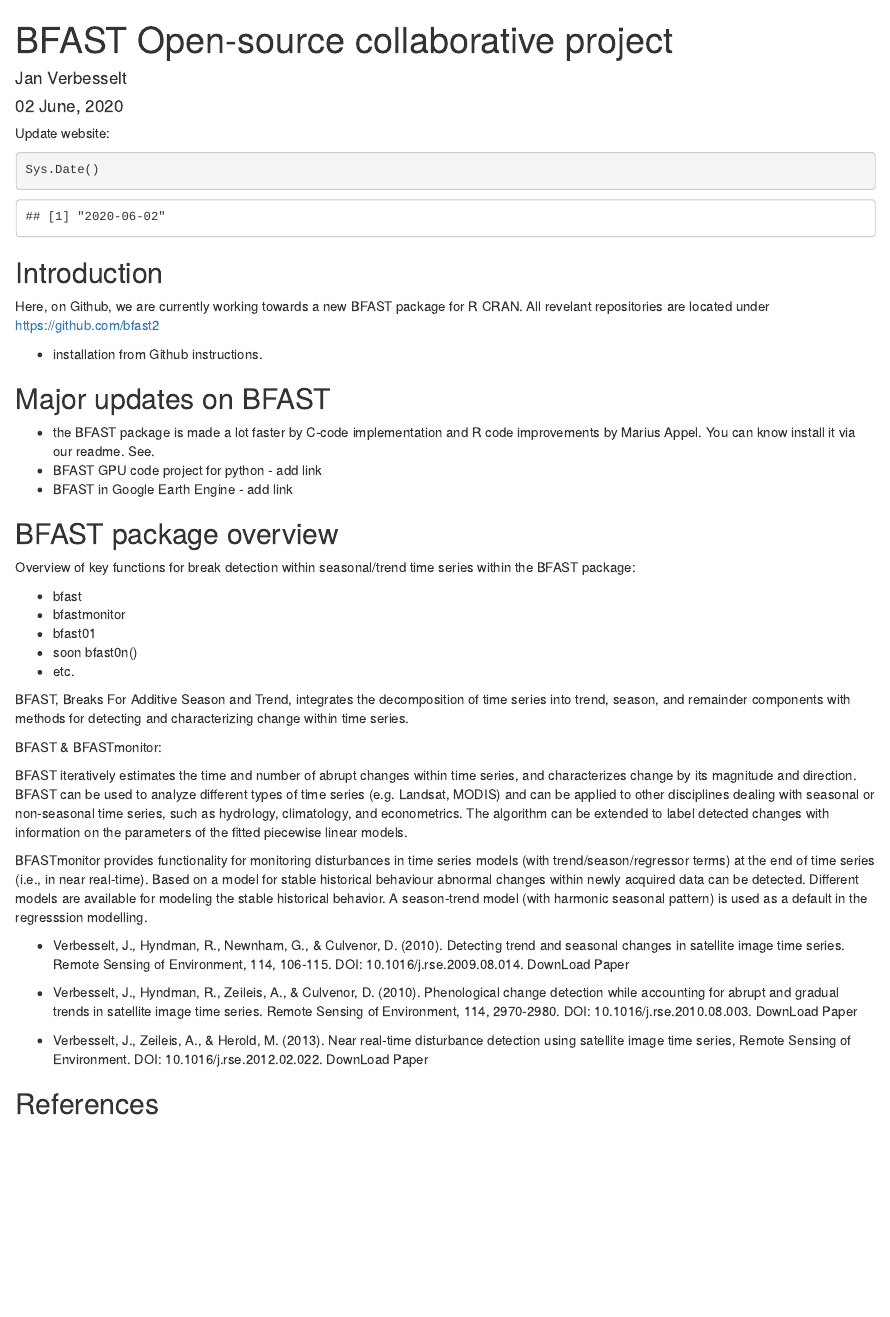
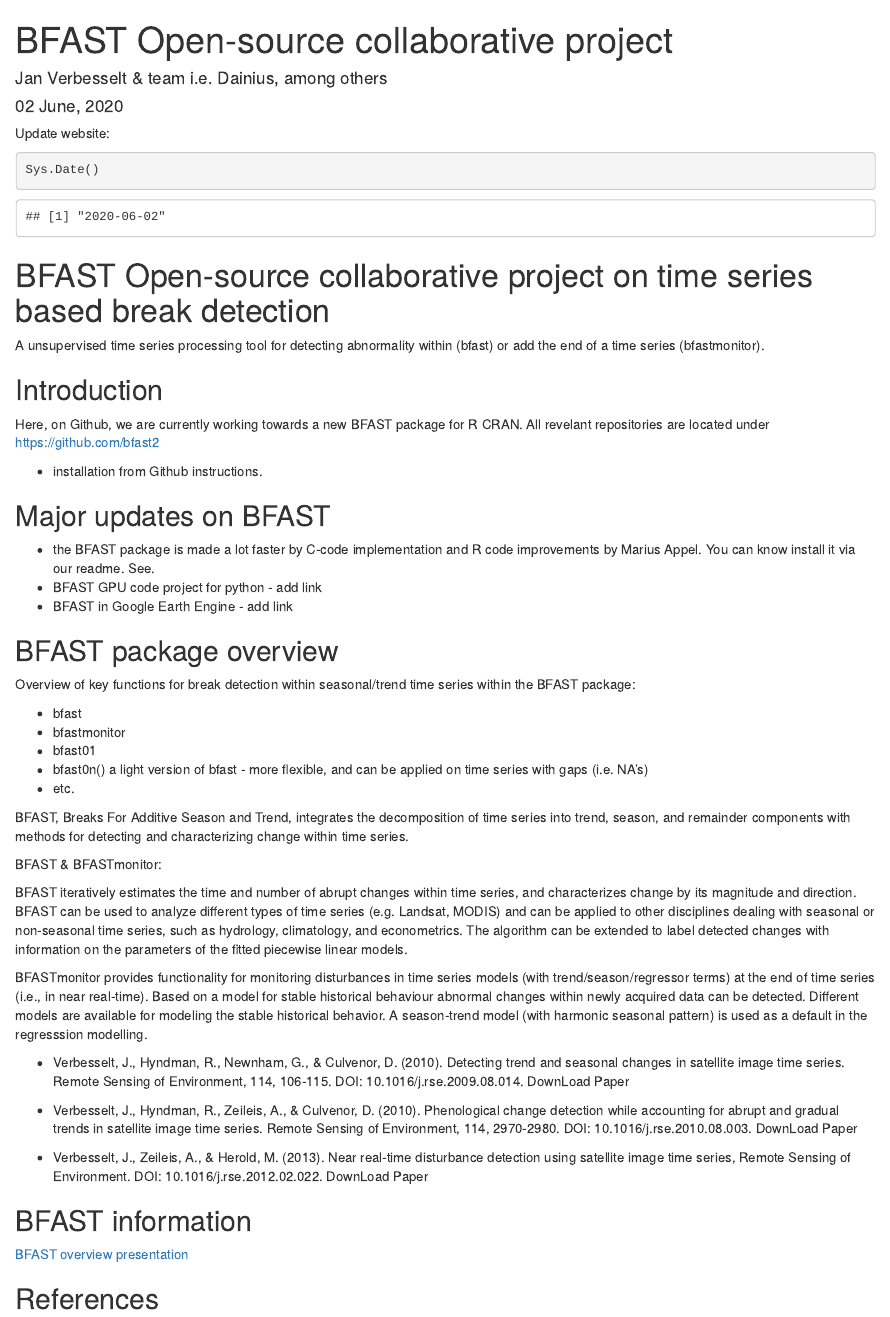
Before and after one commit to bfast2/bfast2.github.io, an R Markdown document (index.Rmd): the page in a window 1100 px wide, from its top. Rendered offline with R 4.5, knitr and Pandoc, with nearby package versions; drawn as R Markdown's standard HTML page in place of the format the file asks for.

Commit message:
presentation updates - added links and title etc.

````diff
--- a/index.Rmd
+++ b/index.Rmd
@@ -1,12 +1,12 @@
 ---
 title: "BFAST Open-source collaborative project"
-author: "Jan Verbesselt"
+author: "Jan Verbesselt & team i.e. Dainius, among others"
 date: "`r format(Sys.time(), '%d %B, %Y')`"
 output:
   knitrBootstrap::bootstrap_document:
     theme: "simplex"
     highlight: Tomorrow Night Bright
-    menu: FALSE
+    menu: TRUE
     theme.chooser: TRUE
     highlight.chooser: TRUE
 ---
@@ -19,6 +19,10 @@
 ```{r, include=TRUE, echo=TRUE}
 Sys.Date()
 ```
+
+# BFAST Open-source collaborative project on time series based break detection
+
+A unsupervised time series processing tool for detecting abnormality within (bfast) or add the end of a time series (bfastmonitor).
 
 ## Introduction
 
@@ -40,13 +44,10 @@
 * bfast
 * bfastmonitor
 * bfast01
-* soon bfast0n()
+* bfast0n() a light version of bfast - more flexible, and can be applied on time series with gaps (i.e. NA's)
 * etc.
 
 BFAST, Breaks For Additive Season and Trend, integrates the decomposition of time series into trend, season, and remainder components with methods for detecting and characterizing change within time series.
-
-
-
 
 BFAST & BFASTmonitor:
 
@@ -60,5 +61,8 @@
 
 * Verbesselt, J., Zeileis, A., & Herold, M. (2013). Near real-time disturbance detection using satellite image time series, Remote Sensing of Environment. DOI: 10.1016/j.rse.2012.02.022. DownLoad Paper
 
+## BFAST information
+
+[BFAST overview presentation](https://bfast2.github.io/bfast-family-presentation.html)
 
 ## References
````
Also changed, not shown: index.html.
